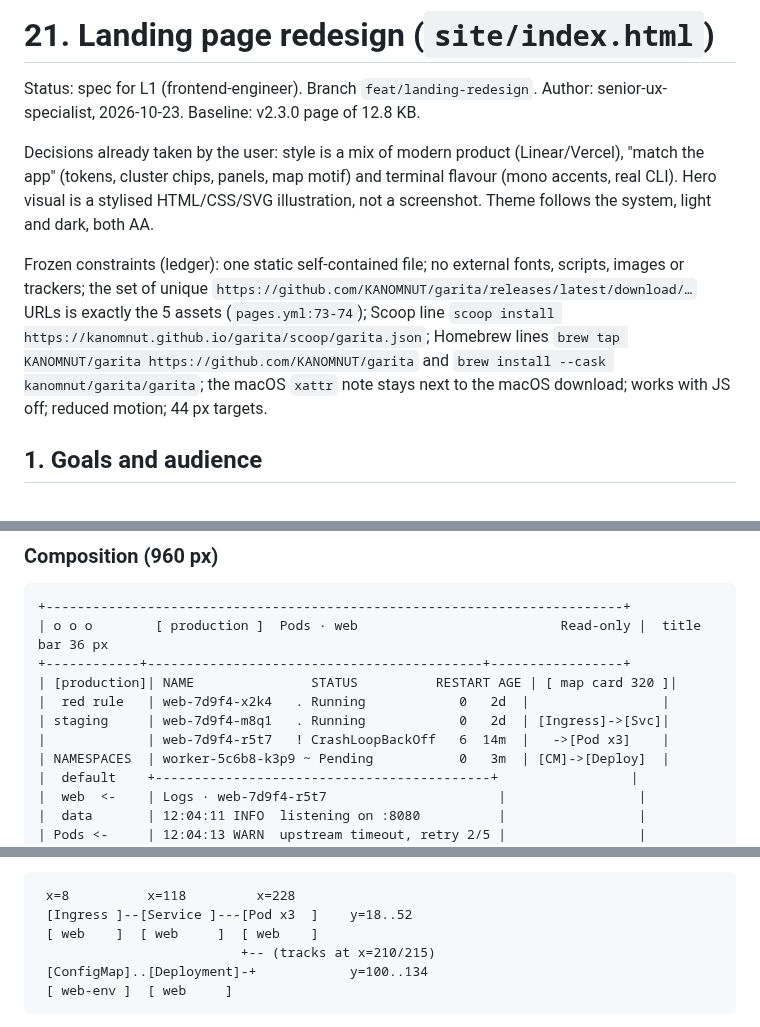
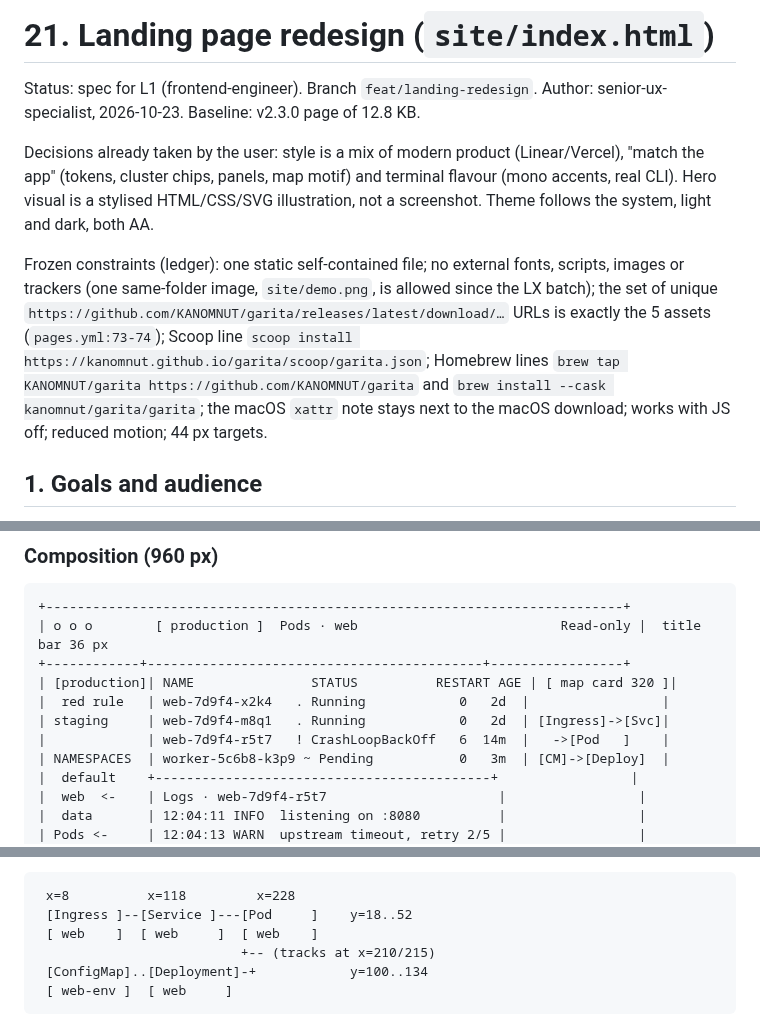
Before and after one commit to KANOMNUT/garita, a Markdown page: docs/ux/21-landing-redesign.md, 3 parts joined by grey strips. Drawn GitHub-style.

````diff
--- a/docs/ux/21-landing-redesign.md
+++ b/docs/ux/21-landing-redesign.md
@@ -4,7 +4,7 @@ Status: spec for L1 (frontend-engineer). Branch `feat/landing-redesign`. Author:
 
 Decisions already taken by the user: style is a mix of modern product (Linear/Vercel), "match the app" (tokens, cluster chips, panels, map motif) and terminal flavour (mono accents, real CLI). Hero visual is a stylised HTML/CSS/SVG illustration, not a screenshot. Theme follows the system, light and dark, both AA.
 
-Frozen constraints (ledger): one static self-contained file; no external fonts, scripts, images or trackers; the set of unique `https://github.com/KANOMNUT/garita/releases/latest/download/…` URLs is exactly the 5 assets (`pages.yml:73-74`); Scoop line `scoop install https://kanomnut.github.io/garita/scoop/garita.json`; Homebrew lines `brew tap KANOMNUT/garita https://github.com/KANOMNUT/garita` and `brew install --cask kanomnut/garita/garita`; the macOS `xattr` note stays next to the macOS download; works with JS off; reduced motion; 44 px targets.
+Frozen constraints (ledger): one static self-contained file; no external fonts, scripts, images or trackers (one same-folder image, `site/demo.png`, is allowed since the LX batch); the set of unique `https://github.com/KANOMNUT/garita/releases/latest/download/…` URLs is exactly the 5 assets (`pages.yml:73-74`); Scoop line `scoop install https://kanomnut.github.io/garita/scoop/garita.json`; Homebrew lines `brew tap KANOMNUT/garita https://github.com/KANOMNUT/garita` and `brew install --cask kanomnut/garita/garita`; the macOS `xattr` note stays next to the macOS download; works with JS off; reduced motion; 44 px targets.
 
 ## 1. Goals and audience
 
@@ -266,7 +270,7 @@ Size: `width: min(100%, 960px)`, centred, `margin-top: 48px`. At 960 px the body
 | [production]| NAME               STATUS          RESTART AGE | [ map card 320 ]|
 |  red rule   | web-7d9f4-x2k4   . Running            0   2d  |                 |
 | staging     | web-7d9f4-m8q1   . Running            0   2d  | [Ingress]->[Svc]|
-|             | web-7d9f4-r5t7   ! CrashLoopBackOff   6  14m  |   ->[Pod x3]    |
+|             | web-7d9f4-r5t7   ! CrashLoopBackOff   6  14m  |   ->[Pod   ]    |
 | NAMESPACES  | worker-5c6b8-k3p9 ~ Pending           0   3m  | [CM]->[Deploy]  |
 |  default    +-------------------------------------------+                 |
 |  web  <-    | Logs · web-7d9f4-r5t7                      |                 |
@@ -288,7 +292,7 @@ Zones and tokens:
 
 ```
  x=8          x=118         x=228
- [Ingress ]--[Service ]---[Pod x3  ]    y=18..52
+ [Ingress ]--[Service ]---[Pod     ]    y=18..52
  [ web    ]  [ web     ]  [ web    ]
                           +-- (tracks at x=210/215)
  [ConfigMap]..[Deployment]-+            y=100..134
````
Also changed, not shown: other parts of docs/ux/21-landing-redesign.md (+15 -11 lines), README.md (+2 -0 lines), site/demo.png (added), 1 other file.
